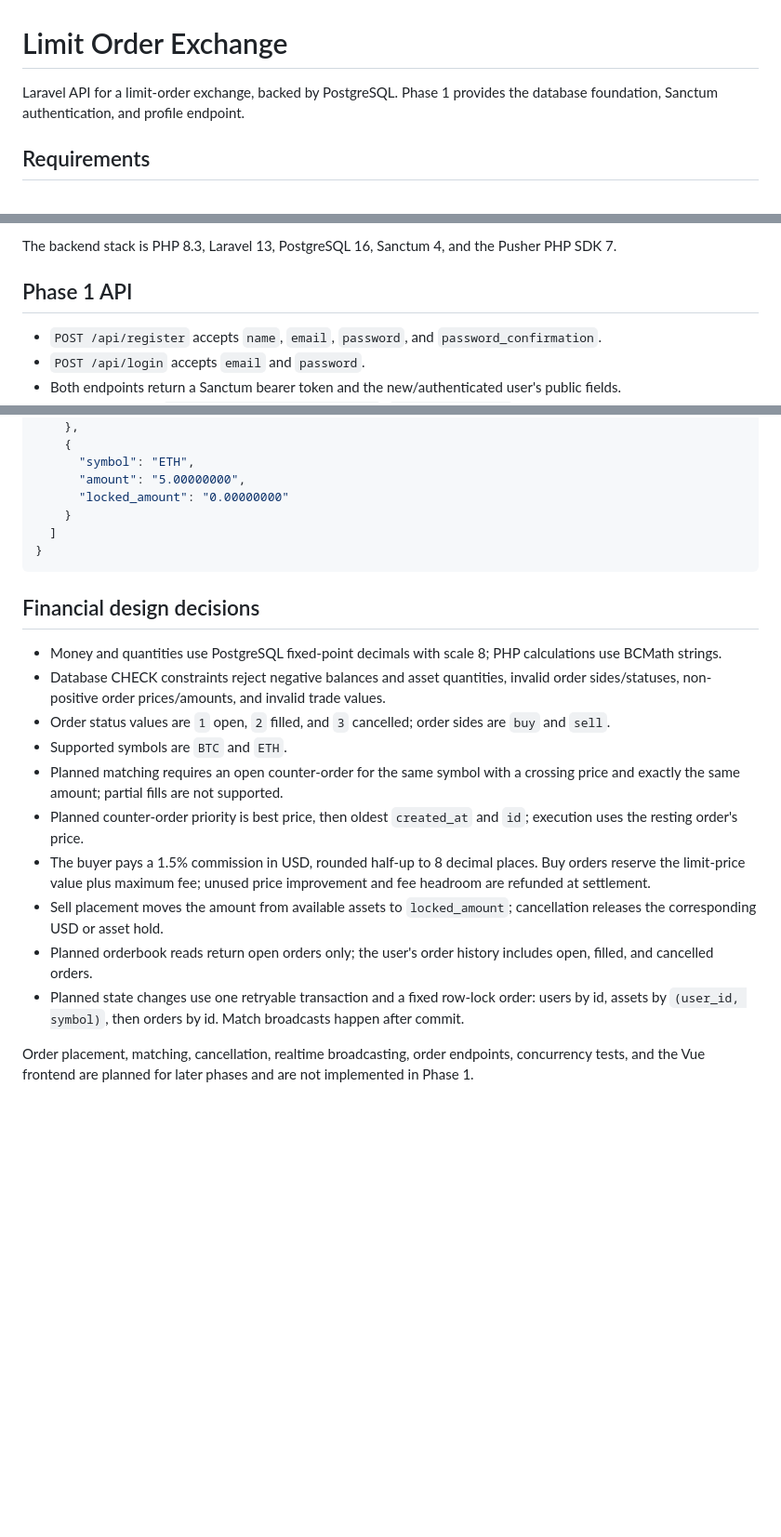
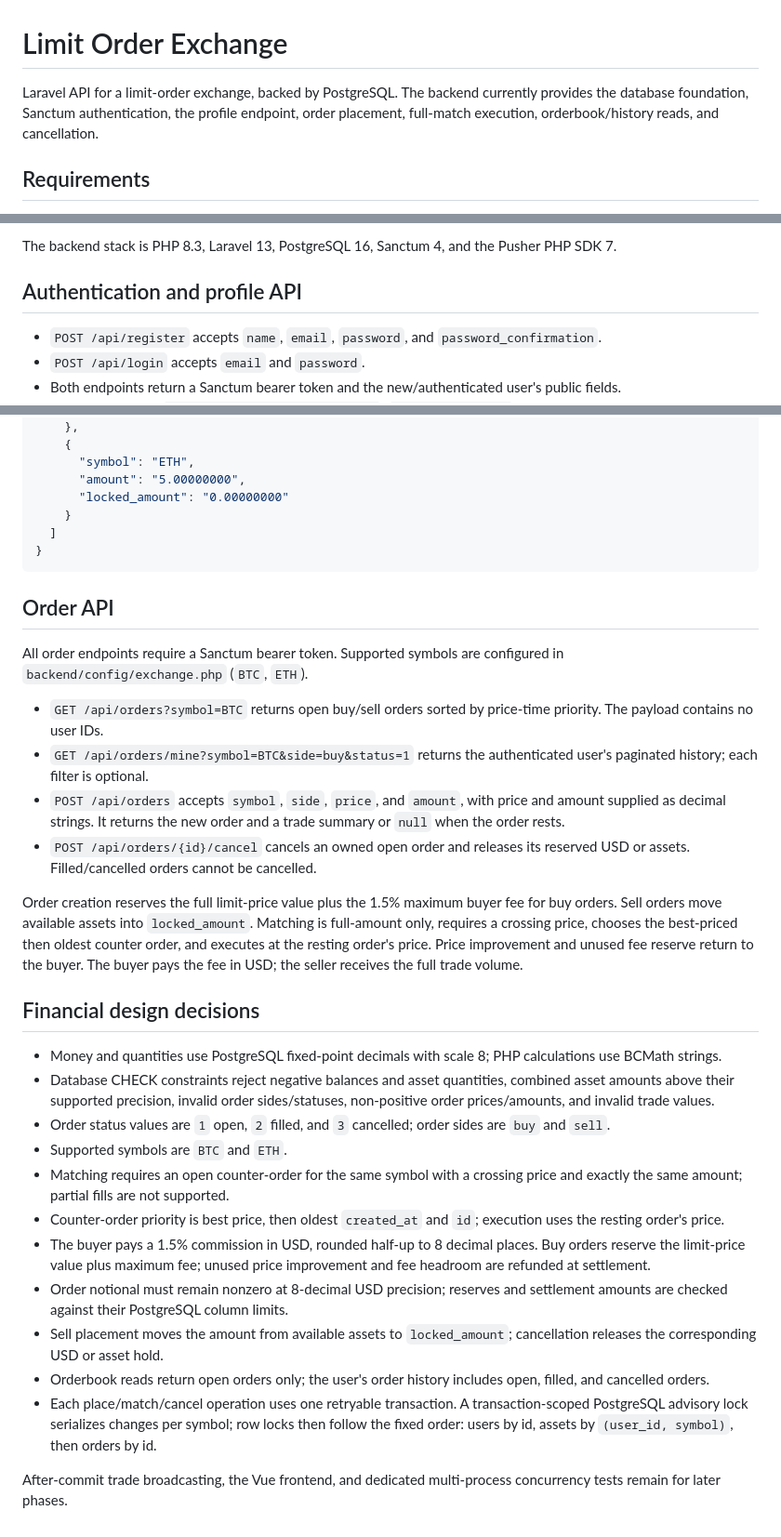
Before and after one commit to tretoj5/limit-order-exchange-mini-engine, a Markdown page: README.md, 3 parts joined by grey strips. Shown at 93% size. Drawn GitHub-style; blank space fills up the shorter version.

Commit message:
docs: document order endpoints and matching behavior

````diff
--- a/README.md
+++ b/README.md
@@ -1,6 +1,6 @@
 # Limit Order Exchange
 
-Laravel API for a limit-order exchange, backed by PostgreSQL. Phase 1 provides the database foundation, Sanctum authentication, and profile endpoint.
+Laravel API for a limit-order exchange, backed by PostgreSQL. The backend currently provides the database foundation, Sanctum authentication, the profile endpoint, order placement, full-match execution, orderbook/history reads, and cancellation.
 
 ## Requirements
 
@@ -40,7 +40,7 @@ The database seeder creates `demo@exchange.test` with password `password`. Seede
 
 The backend stack is PHP 8.3, Laravel 13, PostgreSQL 16, Sanctum 4, and the Pusher PHP SDK 7.
 
-## Phase 1 API
+## Authentication and profile API
 
 - `POST /api/register` accepts `name`, `email`, `password`, and `password_confirmation`.
 - `POST /api/login` accepts `email` and `password`.
@@ -74,17 +74,29 @@ Example:
 }
 ```
 
+## Order API
+
+All order endpoints require a Sanctum bearer token. Supported symbols are configured in `backend/config/exchange.php` (`BTC`, `ETH`).
+
+- `GET /api/orders?symbol=BTC` returns open buy/sell orders sorted by price-time priority. The payload contains no user IDs.
+- `GET /api/orders/mine?symbol=BTC&side=buy&status=1` returns the authenticated user's paginated history; each filter is optional.
+- `POST /api/orders` accepts `symbol`, `side`, `price`, and `amount`, with price and amount supplied as decimal strings. It returns the new order and a trade summary or `null` when the order rests.
+- `POST /api/orders/{id}/cancel` cancels an owned open order and releases its reserved USD or assets. Filled/cancelled orders cannot be cancelled.
+
+Order creation reserves the full limit-price value plus the 1.5% maximum buyer fee for buy orders. Sell orders move available assets into `locked_amount`. Matching is full-amount only, requires a crossing price, chooses the best-priced then oldest counter order, and executes at the resting order's price. Price improvement and unused fee reserve return to the buyer. The buyer pays the fee in USD; the seller receives the full trade volume.
+
 ## Financial design decisions
 
 - Money and quantities use PostgreSQL fixed-point decimals with scale 8; PHP calculations use BCMath strings.
-- Database CHECK constraints reject negative balances and asset quantities, invalid order sides/statuses, non-positive order prices/amounts, and invalid trade values.
+- Database CHECK constraints reject negative balances and asset quantities, combined asset amounts above their supported precision, invalid order sides/statuses, non-positive order prices/amounts, and invalid trade values.
 - Order status values are `1` open, `2` filled, and `3` cancelled; order sides are `buy` and `sell`.
 - Supported symbols are `BTC` and `ETH`.
-- Planned matching requires an open counter-order for the same symbol with a crossing price and exactly the same amount; partial fills are not supported.
-- Planned counter-order priority is best price, then oldest `created_at` and `id`; execution uses the resting order's price.
+- Matching requires an open counter-order for the same symbol with a crossing price and exactly the same amount; partial fills are not supported.
+- Counter-order priority is best price, then oldest `created_at` and `id`; execution uses the resting order's price.
 - The buyer pays a 1.5% commission in USD, rounded half-up to 8 decimal places. Buy orders reserve the limit-price value plus maximum fee; unused price improvement and fee headroom are refunded at settlement.
+- Order notional must remain nonzero at 8-decimal USD precision; reserves and settlement amounts are checked against their PostgreSQL column limits.
 - Sell placement moves the amount from available assets to `locked_amount`; cancellation releases the corresponding USD or asset hold.
-- Planned orderbook reads return open orders only; the user's order history includes open, filled, and cancelled orders.
-- Planned state changes use one retryable transaction and a fixed row-lock order: users by id, assets by `(user_id, symbol)`, then orders by id. Match broadcasts happen after commit.
+- Orderbook reads return open orders only; the user's order history includes open, filled, and cancelled orders.
+- Each place/match/cancel operation uses one retryable transaction. A transaction-scoped PostgreSQL advisory lock serializes changes per symbol; row locks then follow the fixed order: users by id, assets by `(user_id, symbol)`, then orders by id.
 
-Order placement, matching, cancellation, realtime broadcasting, order endpoints, concurrency tests, and the Vue frontend are planned for later phases and are not implemented in Phase 1.
+After-commit trade broadcasting, the Vue frontend, and dedicated multi-process concurrency tests remain for later phases.
````
